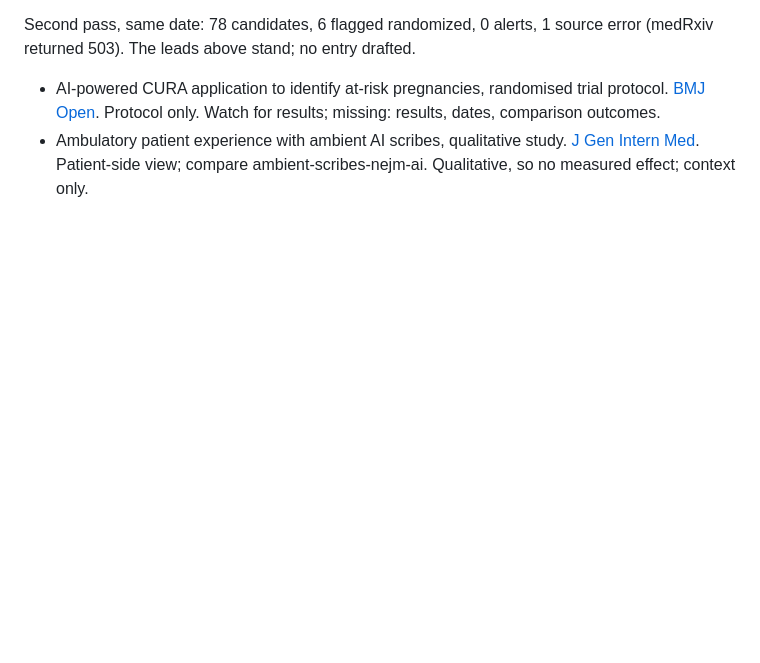
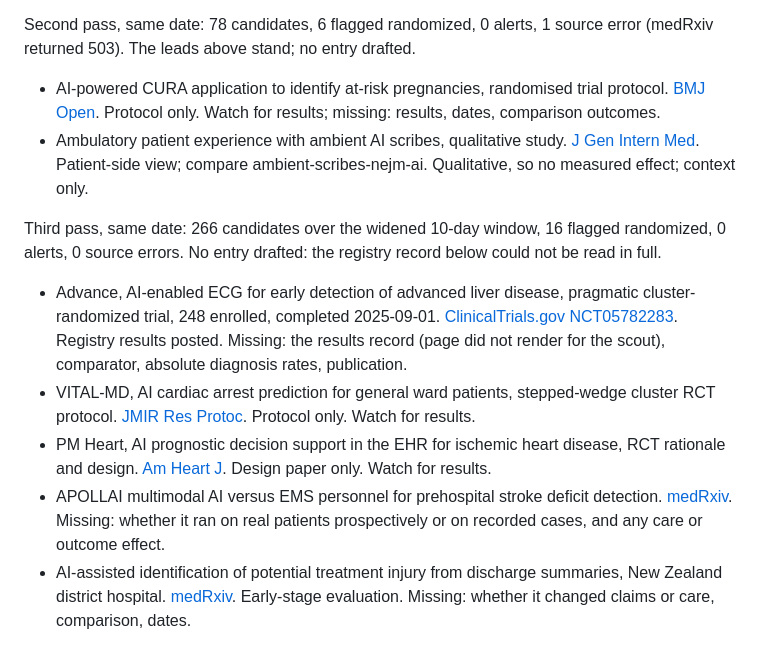
Before and after one commit to davegoldblatt/becauseofai, a Markdown page: research/inbox.md, the part around the change. Drawn GitHub-style; blank space fills up the shorter version.

Commit message:
Scout 2026-10-22: 5 leads, 0 drafted entries
Co-Authored-By: Claude Sonnet 5.5 <noreply@anthropic.com>

```diff
--- a/research/inbox.md
+++ b/research/inbox.md
@@ -21,3 +21,11 @@ Second pass, same date: 78 candidates, 6 flagged randomized, 0 alerts, 1 source
 
 - AI-powered CURA application to identify at-risk pregnancies, randomised trial protocol. [BMJ Open](https://doi.org/10.1136/bmjopen-2026-124115). Protocol only. Watch for results; missing: results, dates, comparison outcomes.
 - Ambulatory patient experience with ambient AI scribes, qualitative study. [J Gen Intern Med](https://doi.org/10.1007/s11606-026-10931-4). Patient-side view; compare ambient-scribes-nejm-ai. Qualitative, so no measured effect; context only.
+
+Third pass, same date: 266 candidates over the widened 10-day window, 16 flagged randomized, 0 alerts, 0 source errors. No entry drafted: the registry record below could not be read in full.
+
+- Advance, AI-enabled ECG for early detection of advanced liver disease, pragmatic cluster-randomized trial, 248 enrolled, completed 2025-09-01. [ClinicalTrials.gov NCT05782283](https://clinicaltrials.gov/study/NCT05782283). Registry results posted. Missing: the results record (page did not render for the scout), comparator, absolute diagnosis rates, publication.
+- VITAL-MD, AI cardiac arrest prediction for general ward patients, stepped-wedge cluster RCT protocol. [JMIR Res Protoc](https://doi.org/10.2196/104230). Protocol only. Watch for results.
+- PM Heart, AI prognostic decision support in the EHR for ischemic heart disease, RCT rationale and design. [Am Heart J](https://doi.org/10.1016/j.ahj.2026.107631). Design paper only. Watch for results.
+- APOLLAI multimodal AI versus EMS personnel for prehospital stroke deficit detection. [medRxiv](https://www.medrxiv.org/content/10.64898/2026.10.16.26365784v1). Missing: whether it ran on real patients prospectively or on recorded cases, and any care or outcome effect.
+- AI-assisted identification of potential treatment injury from discharge summaries, New Zealand district hospital. [medRxiv](https://www.medrxiv.org/content/10.64898/2026.10.09.26365175v1). Early-stage evaluation. Missing: whether it changed claims or care, comparison, dates.
```
